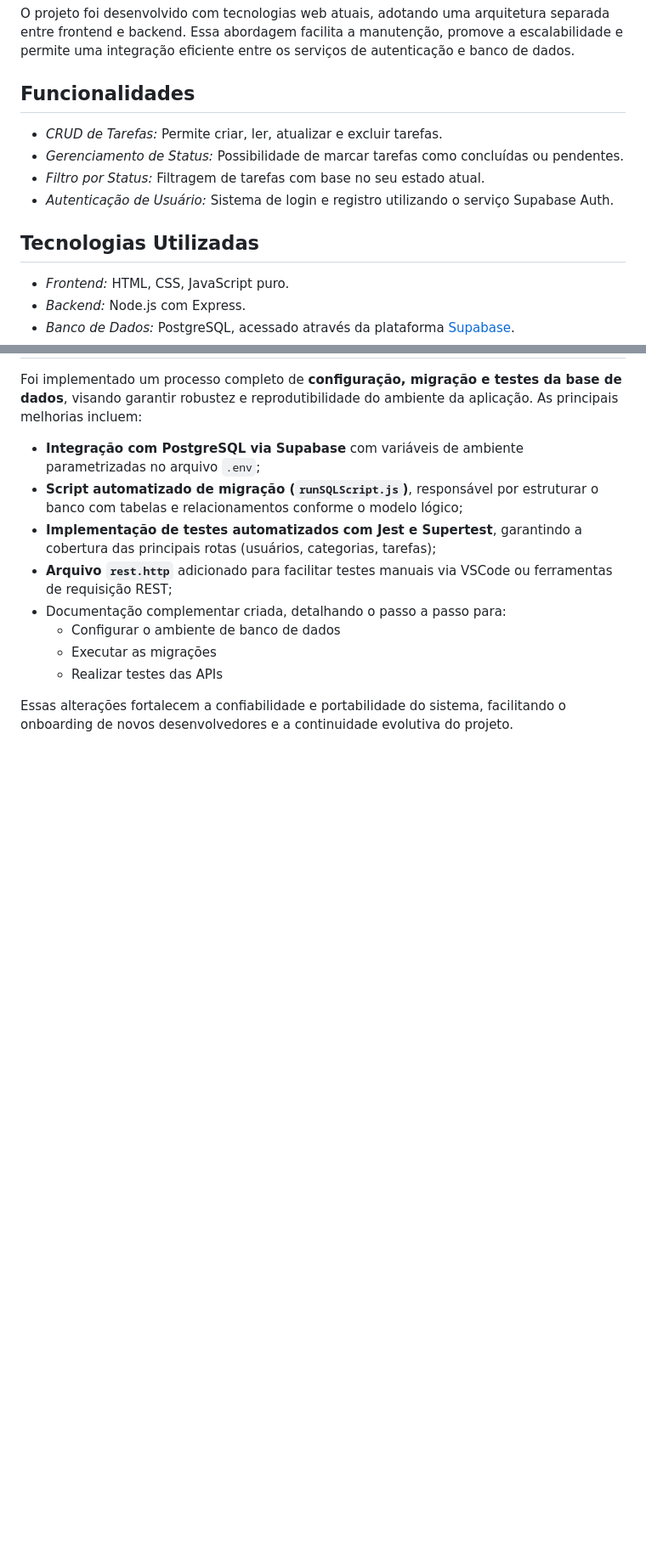
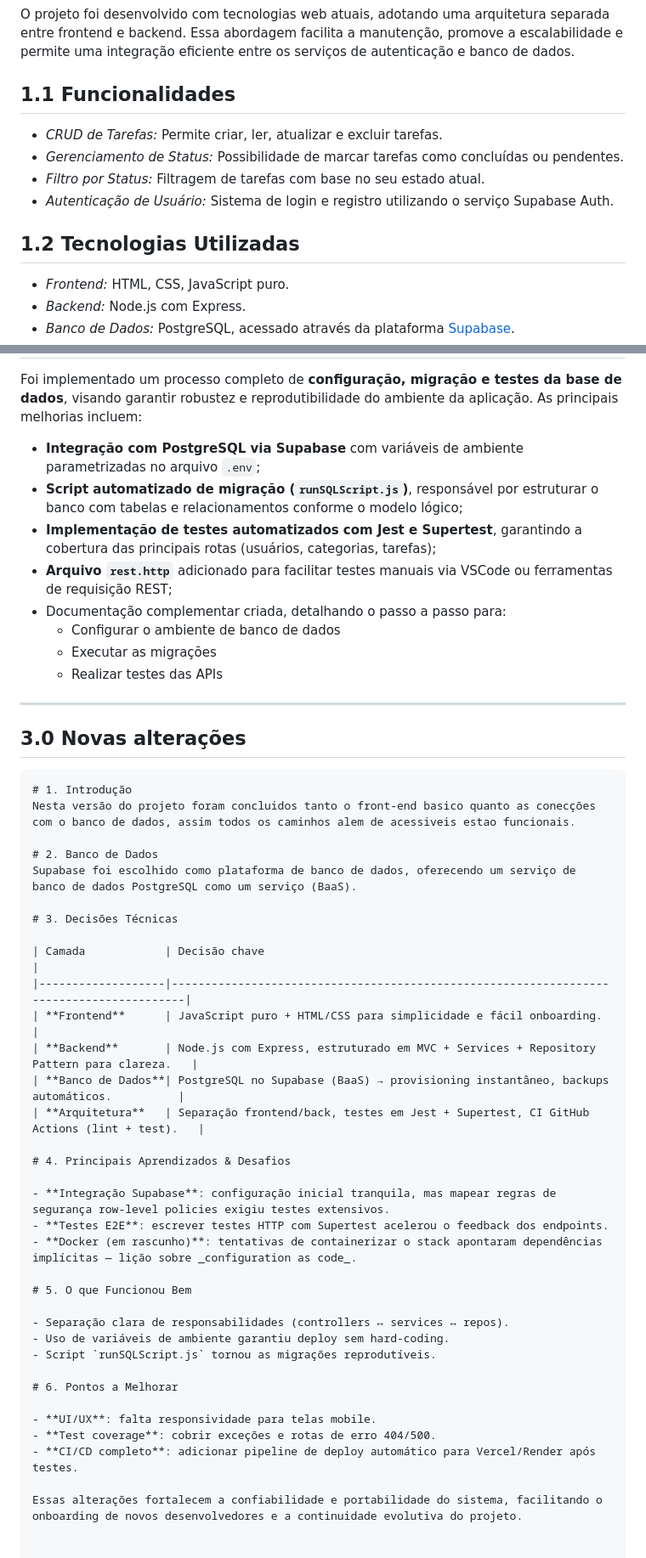
Before and after one commit to Wendel-Hebert/gerenciador.tarefas, a Markdown page: documentos/wad.md, 2 parts joined by grey strips. Shown: that part at 85% size. GitHub-like rendering; blank space fills up the shorter version.

Commit message:
docs: documentação final com exemplos

````diff
--- a/documentos/wad.md
+++ b/documentos/wad.md
@@ -7,14 +7,14 @@ A aplicação conta com um sistema de autenticação de usuários seguro e persi
 O projeto foi desenvolvido com tecnologias web atuais, adotando uma arquitetura separada entre frontend e backend. Essa abordagem facilita a manutenção, promove a escalabilidade e permite uma integração eficiente entre os serviços de autenticação e banco de dados.
 
 
-##  Funcionalidades
+## 1.1 Funcionalidades
 
 - *CRUD de Tarefas:* Permite criar, ler, atualizar e excluir tarefas.
 - *Gerenciamento de Status:* Possibilidade de marcar tarefas como concluídas ou pendentes.
 - *Filtro por Status:* Filtragem de tarefas com base no seu estado atual.
 - *Autenticação de Usuário:* Sistema de login e registro utilizando o serviço Supabase Auth.
 
-##  Tecnologias Utilizadas
+## 1.2 Tecnologias Utilizadas
 
 - *Frontend:* HTML, CSS, JavaScript puro.
 - *Backend:* Node.js com Express.
@@ -77,4 +77,41 @@ Foi implementado um processo completo de **configuração, migração e testes d
   - Executar as migrações
   - Realizar testes das APIs
 
+ ---
+
+## 3.0 Novas alterações
+```markdown
+# 1. Introdução
+Nesta versão do projeto foram concluidos tanto o front-end basico quanto as conecções com o banco de dados, assim todos os caminhos alem de acessiveis estao funcionais.
+
+# 2. Banco de Dados
+Supabase foi escolhido como plataforma de banco de dados, oferecendo um serviço de banco de dados PostgreSQL como um serviço (BaaS).
+
+# 3. Decisões Técnicas
+
+| Camada            | Decisão chave                                                                           |
+|-------------------|-----------------------------------------------------------------------------------------|
+| **Frontend**      | JavaScript puro + HTML/CSS para simplicidade e fácil onboarding.                        |
+| **Backend**       | Node.js com Express, estruturado em MVC + Services + Repository Pattern para clareza.   |
+| **Banco de Dados**| PostgreSQL no Supabase (BaaS) → provisioning instantâneo, backups automáticos.          |
+| **Arquitetura**   | Separação frontend/back, testes em Jest + Supertest, CI GitHub Actions (lint + test).   |
+
+# 4. Principais Aprendizados & Desafios
+
+- **Integração Supabase**: configuração inicial tranquila, mas mapear regras de segurança row‑level policies exigiu testes extensivos.
+- **Testes E2E**: escrever testes HTTP com Supertest acelerou o feedback dos endpoints.
+- **Docker (em rascunho)**: tentativas de containerizar o stack apontaram dependências implícitas — lição sobre _configuration as code_.
+
+# 5. O que Funcionou Bem
+
+- Separação clara de responsabilidades (controllers ↔ services ↔ repos).
+- Uso de variáveis de ambiente garantiu deploy sem hard‑coding.
+- Script `runSQLScript.js` tornou as migrações reprodutíveis.
+
+# 6. Pontos a Melhorar
+
+- **UI/UX**: falta responsividade para telas mobile.
+- **Test coverage**: cobrir exceções e rotas de erro 404/500.
+- **CI/CD completo**: adicionar pipeline de deploy automático para Vercel/Render após testes.
+
 Essas alterações fortalecem a confiabilidade e portabilidade do sistema, facilitando o onboarding de novos desenvolvedores e a continuidade evolutiva do projeto.
````
Also changed, not shown: other parts of documentos/wad.md (+2 -2 lines), readme.md (+15 -0 lines), assets/statustarefas.png (added), assets/teladetesk.png (added), assets/telainicial.png (added).
